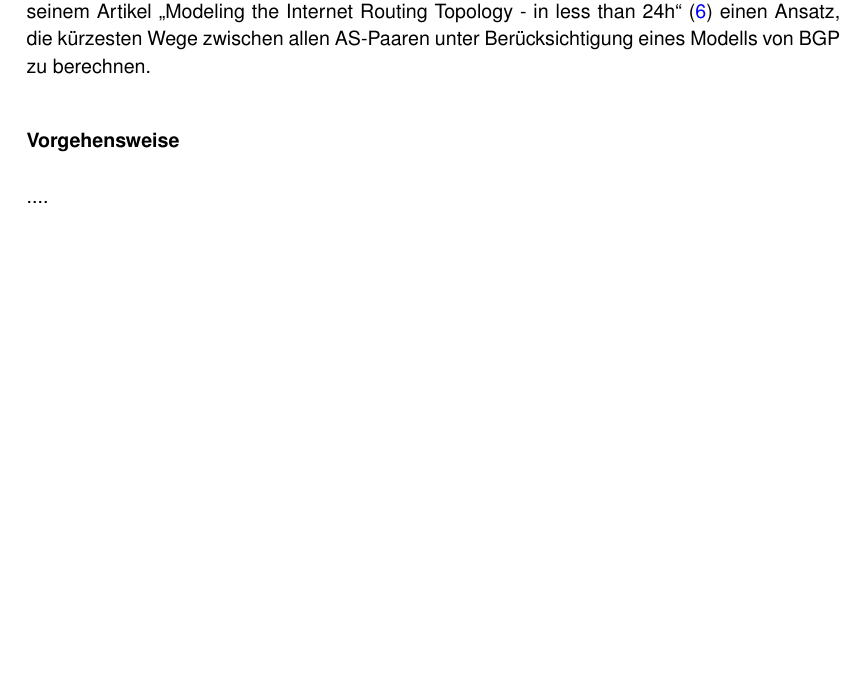
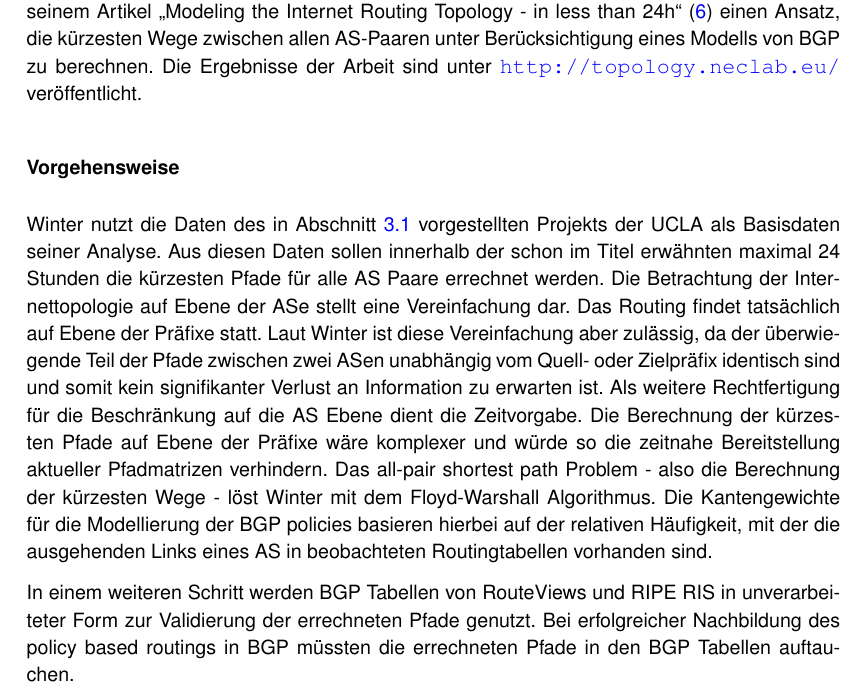
Before and after one commit to hamburger1984/aw2, a LaTeX document (ausarbeitung/ausarbeitung.tex, which reads ausarbeitung/kapitel/modellierung.tex): part of page 11 of 12 before the commit and part of page 11 of 13 after it, cut so that both start at the same text, the shorter picture padded with empty space. Compiled offline with pdfLaTeX; an older LaTeX class or package is replaced by its successor.

Commit message:
getting closer..

```diff
--- a/ausarbeitung/kapitel/modellierung.tex
+++ b/ausarbeitung/kapitel/modellierung.tex
@@ -37,9 +37,21 @@ Ist ein Paar aus ASen Nutzer von Transit aber selten oder nie Anbieter, ist der
 Der attributierte AS-Graph liefert Informationen über Existenz und Art der Verbindung der ASe.
 Der Weg, den der Datenpakete zwischen zwei ASen traversiert, lässt sich hieraus jedoch nicht ablesen.
 Rolf Winter (damals NEC Labs Europe, jetzt Hochschule Augsburg) beschreibt in seinem Artikel "`Modeling the Internet Routing Topology - in less than 24h"'~\cite{conf/pads/Winter09} einen Ansatz, die kürzesten Wege zwischen allen AS-Paaren unter Berücksichtigung eines Modells von BGP zu berechnen.
+Die Ergebnisse der Arbeit sind unter \url{http://topology.neclab.eu/} veröffentlicht.
 
 \subsubsection{Vorgehensweise}
-....
+Winter nutzt die Daten des in Abschnitt~\ref{subsec:collecting} vorgestellten Projekts der UCLA als Basisdaten seiner Analyse.
+Aus diesen Daten sollen innerhalb der schon im Titel erwähnten maximal 24 Stunden die kürzesten Pfade für alle AS Paare errechnet werden.
+Die Betrachtung der Internettopologie auf Ebene der ASe stellt eine Vereinfachung dar.
+Das Routing findet tatsächlich auf Ebene der Präfixe statt.
+Laut Winter ist diese Vereinfachung aber zulässig, da der überwiegende Teil der Pfade zwischen zwei ASen unabhängig vom Quell- oder Zielpräfix identisch sind und somit kein signifikanter Verlust an Information zu erwarten ist.
+Als weitere Rechtfertigung für die Beschränkung auf die AS Ebene dient die Zeitvorgabe.
+Die Berechnung der kürzesten Pfade auf Ebene der Präfixe wäre komplexer und würde so die zeitnahe Bereitstellung aktueller Pfadmatrizen verhindern.
+Das all-pair shortest path Problem - also die Berechnung der kürzesten Wege - löst Winter mit dem Floyd-Warshall Algorithmus.
+Die Kantengewichte für die Modellierung der BGP policies basieren hierbei auf der relativen Häufigkeit, mit der die ausgehenden Links eines AS in beobachteten Routingtabellen vorhanden sind.
+
+In einem weiteren Schritt werden BGP Tabellen von RouteViews und RIPE RIS in unverarbeiteter Form zur Validierung der errechneten Pfade genutzt.
+Bei erfolgreicher Nachbildung des policy based routings in BGP müssten die errechneten Pfade in den BGP Tabellen auftauchen.
 
 
 \subsubsection{Beitrag}
```
Also changed, not shown: ausarbeitung/kapitel/datenquellen.tex (+2 -2 lines).
